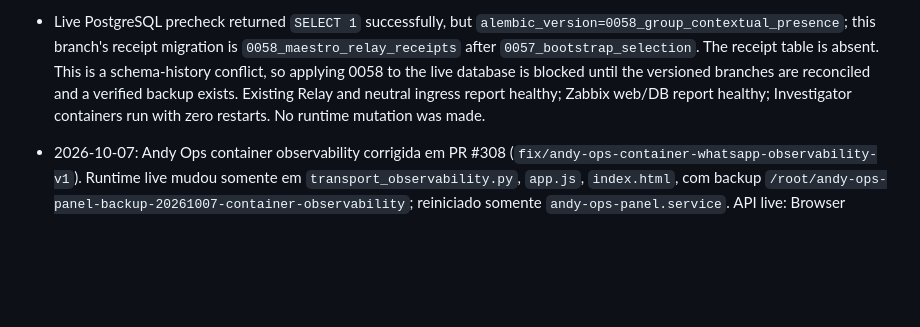
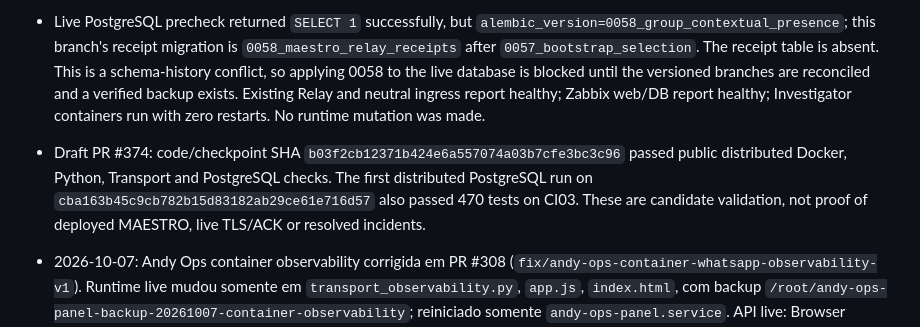
Before and after one commit to escossio/attention-router, a Markdown page: STATUS.md, the part around the change. Drawn GitHub-style; blank space fills up the shorter version.

Commit message:
docs: record MAESTRO standalone CI gates

```diff
--- a/STATUS.md
+++ b/STATUS.md
@@ -7,6 +7,7 @@
 - Compose expansion with synthetic values, Python compilation and `git diff --check` passed. The host Python lacks pytest/FastAPI/SQLAlchemy, so three focused modules ran offline in a disposable, network-disabled, read-only container using the installed Attention Router image: 12 passed. PostgreSQL/full validation belongs on distributed workers at the published SHA. No migration 0058, binding, private certificate, MAESTRO container, Relay destination or Zabbix media action has been installed.
 - Deployment gate: authoritative reservation for VLAN/subnet/gateway/IP; private network and route proof; DB backup/revision precheck; scoped tenant binding and TLS material; HTTPS health; Relay synthetic 202/200/retry/outbox; before/after legacy health. Rollback is Relay overlay removal and MAESTRO stop, preserving outbox and DB receipts; never destructive downgrade of 0058.
 - Live PostgreSQL precheck returned `SELECT 1` successfully, but `alembic_version=0058_group_contextual_presence`; this branch's receipt migration is `0058_maestro_relay_receipts` after `0057_bootstrap_selection`. The receipt table is absent. This is a schema-history conflict, so applying 0058 to the live database is blocked until the versioned branches are reconciled and a verified backup exists. Existing Relay and neutral ingress report healthy; Zabbix web/DB report healthy; Investigator containers run with zero restarts. No runtime mutation was made.
+- Draft PR #374: code/checkpoint SHA `b03f2cb12371b424e6a557074a03b7cfe3bc3c96` passed public distributed Docker, Python, Transport and PostgreSQL checks. The first distributed PostgreSQL run on `cba163b45c9cb782b15d83182ab29ce61e716d57` also passed 470 tests on CI03. These are candidate validation, not proof of deployed MAESTRO, live TLS/ACK or resolved incidents.
 
 - 2026-10-07: Andy Ops container observability corrigida em PR #308 (`fix/andy-ops-container-whatsapp-observability-v1`). Runtime live mudou somente em `transport_observability.py`, `app.js`, `index.html`, com backup `/root/andy-ops-panel-backup-20261007-container-observability`; reiniciado somente `andy-ops-panel.service`. API live: Browser container healthy/página 1, Transport READY/CONNECTED/página 1, Observer READY/página 1, `severity=OK`, divergências vazias; UI estática servida atualizada, HTTPS gestão exige autenticação (401 sem credenciais). Containers WhatsApp mantiveram IDs e health. 11 checks verdes no commit de código `95a1c96`; registro documental aguarda checks próprios. Boot/AppArmor permanece follow-up separado.
 
```
